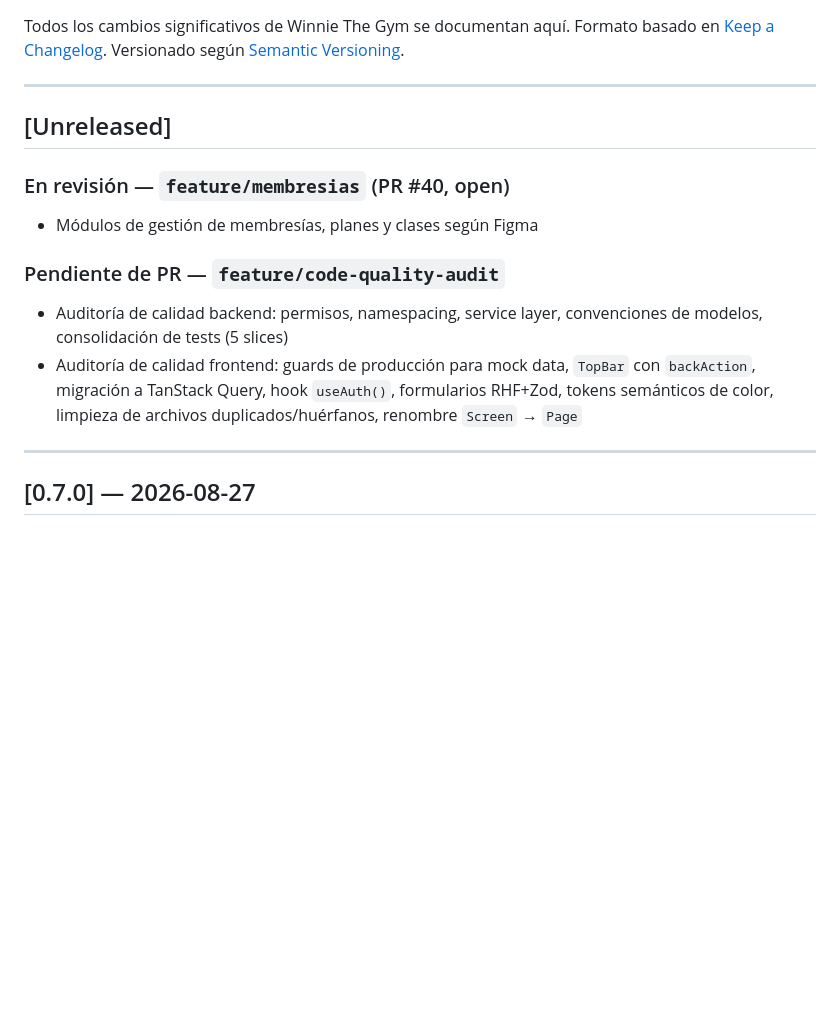
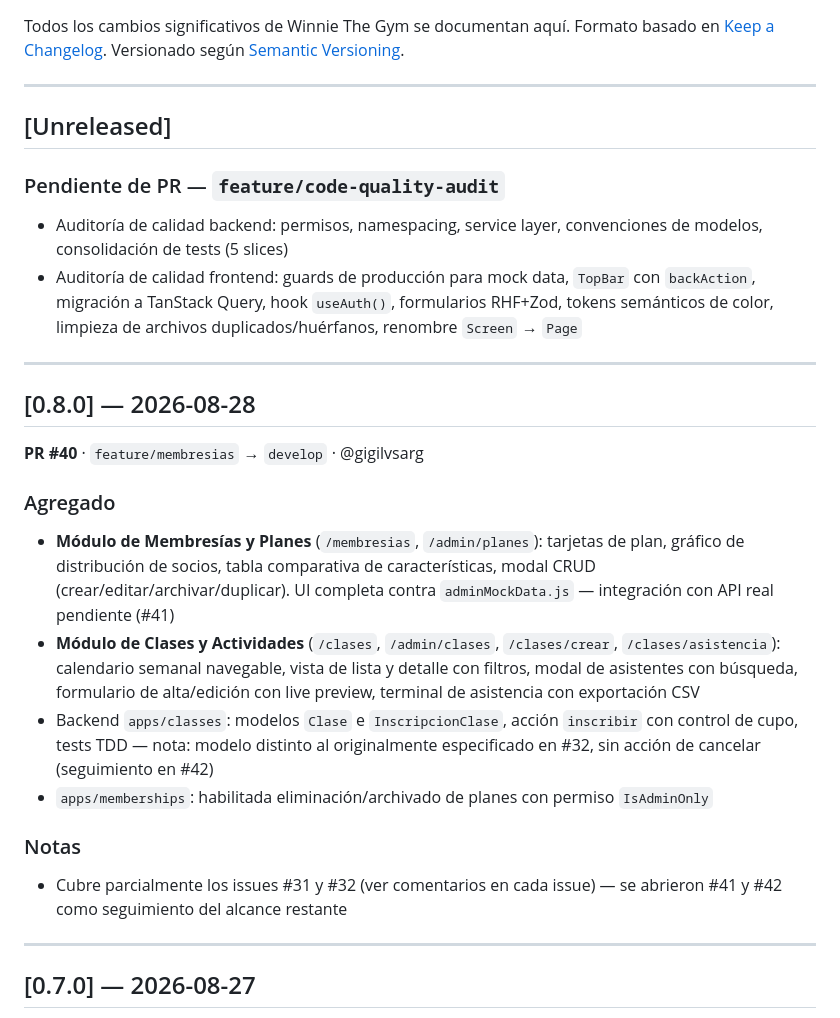
Before and after one commit to Winnie-The-POO-ARGBroker/Winnie-The-Gym, a Markdown page: CHANGELOG.md, the part around the change. Rendered like a GitHub page; blank space fills up the shorter version.

```diff
--- a/CHANGELOG.md
+++ b/CHANGELOG.md
@@ -8,12 +8,23 @@ Versionado según [Semantic Versioning](https://semver.org/spec/v2.0.0.html).
 
 ## [Unreleased]
 
-### En revisión — `feature/membresias` (PR #40, open)
-- Módulos de gestión de membresías, planes y clases según Figma
-
 ### Pendiente de PR — `feature/code-quality-audit`
 - Auditoría de calidad backend: permisos, namespacing, service layer, convenciones de modelos, consolidación de tests (5 slices)
 - Auditoría de calidad frontend: guards de producción para mock data, `TopBar` con `backAction`, migración a TanStack Query, hook `useAuth()`, formularios RHF+Zod, tokens semánticos de color, limpieza de archivos duplicados/huérfanos, renombre `Screen` → `Page`
+
+---
+
+## [0.8.0] — 2026-08-28
+**PR #40** · `feature/membresias` → `develop` · @gigilvsarg
+
+### Agregado
+- **Módulo de Membresías y Planes** (`/membresias`, `/admin/planes`): tarjetas de plan, gráfico de distribución de socios, tabla comparativa de características, modal CRUD (crear/editar/archivar/duplicar). UI completa contra `adminMockData.js` — integración con API real pendiente (#41)
+- **Módulo de Clases y Actividades** (`/clases`, `/admin/clases`, `/clases/crear`, `/clases/asistencia`): calendario semanal navegable, vista de lista y detalle con filtros, modal de asistentes con búsqueda, formulario de alta/edición con live preview, terminal de asistencia con exportación CSV
+- Backend `apps/classes`: modelos `Clase` e `InscripcionClase`, acción `inscribir` con control de cupo, tests TDD — nota: modelo distinto al originalmente especificado en #32, sin acción de cancelar (seguimiento en #42)
+- `apps/memberships`: habilitada eliminación/archivado de planes con permiso `IsAdminOnly`
+
+### Notas
+- Cubre parcialmente los issues #31 y #32 (ver comentarios en cada issue) — se abrieron #41 y #42 como seguimiento del alcance restante
 
 ---
 
```
Also changed, not shown: README.md (+2 -1 lines).
